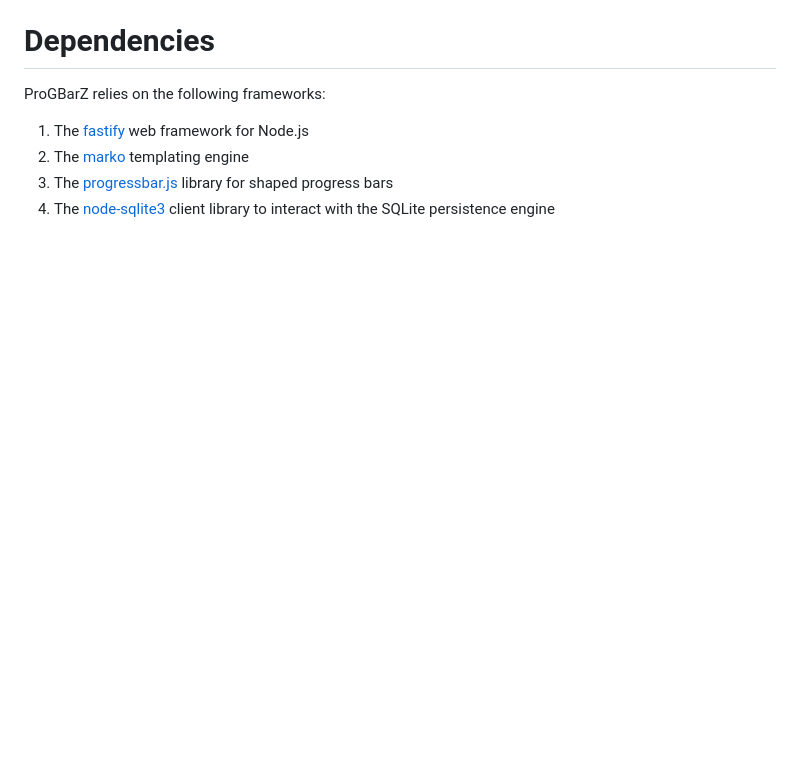
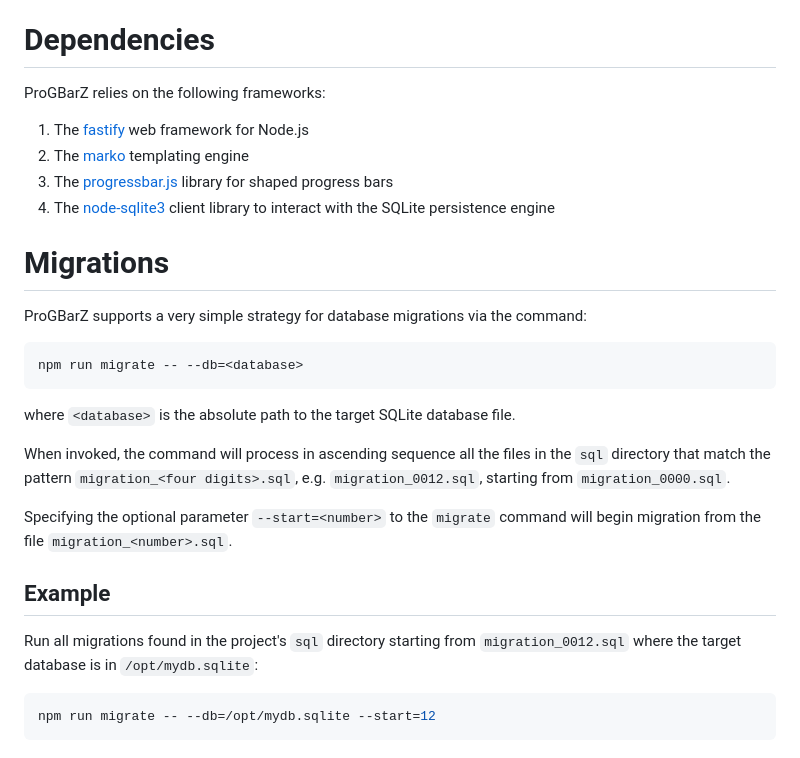
Before and after one commit to cs0lar/ProGBarZ, a Markdown page: README.md, the part around the change. GitHub-like rendering; blank space fills up the shorter version.

````diff
--- a/README.md
+++ b/README.md
@@ -16,3 +16,21 @@ ProGBarZ relies on the following frameworks:
 2. The [marko](https://markojs.com/) templating engine
 3. The [progressbar.js](https://kimmobrunfeldt.github.io/progressbar.js/) library for shaped progress bars
 4. The [node-sqlite3](https://github.com/mapbox/node-sqlite3) client library to interact with the SQLite persistence engine
+
+# Migrations
+ProGBarZ supports a very simple strategy for database migrations via the command:
+
+```sh
+npm run migrate -- --db=<database>
+```
+where `<database>` is the absolute path to the target SQLite database file.
+
+When invoked, the command will process in ascending sequence all the files in the `sql` directory that match the pattern `migration_<four digits>.sql`, e.g. `migration_0012.sql`, starting from `migration_0000.sql`.
+
+Specifying the optional parameter `--start=<number>` to the `migrate` command will begin migration from the file `migration_<number>.sql`.
+## Example
+Run all migrations found in the project's `sql` directory starting from `migration_0012.sql` where the target database is in `/opt/mydb.sqlite`:
+
+```sh
+npm run migrate -- --db=/opt/mydb.sqlite --start=12
+```
````
Also changed, not shown: screenshot.png, 13 other files.
